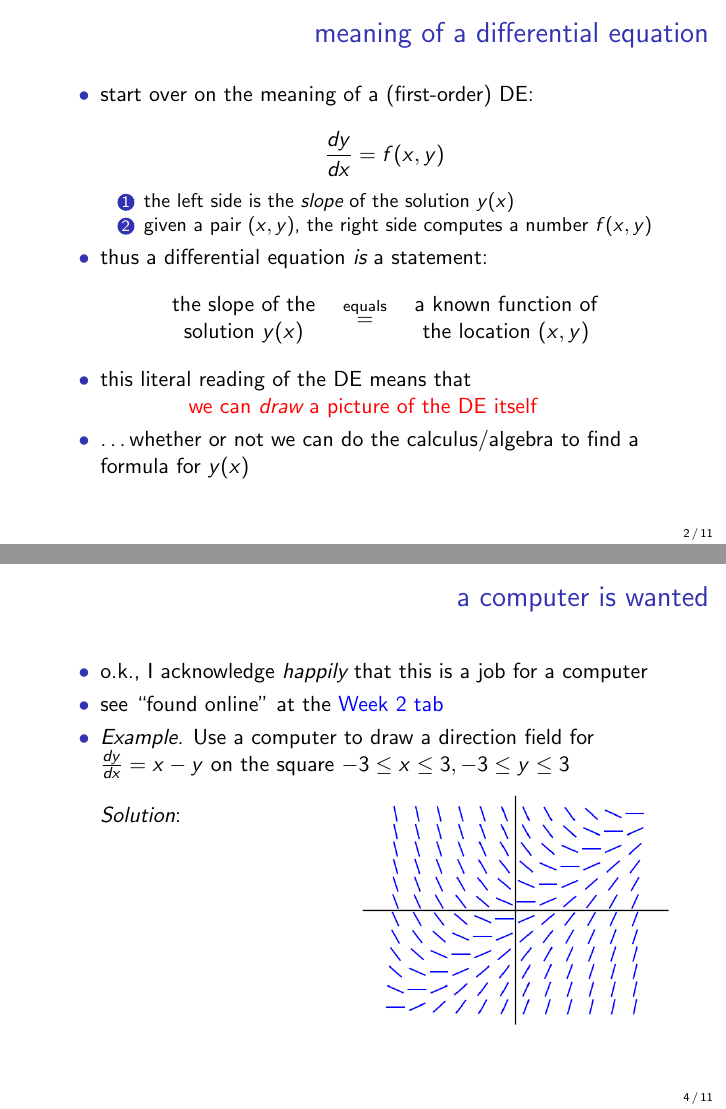
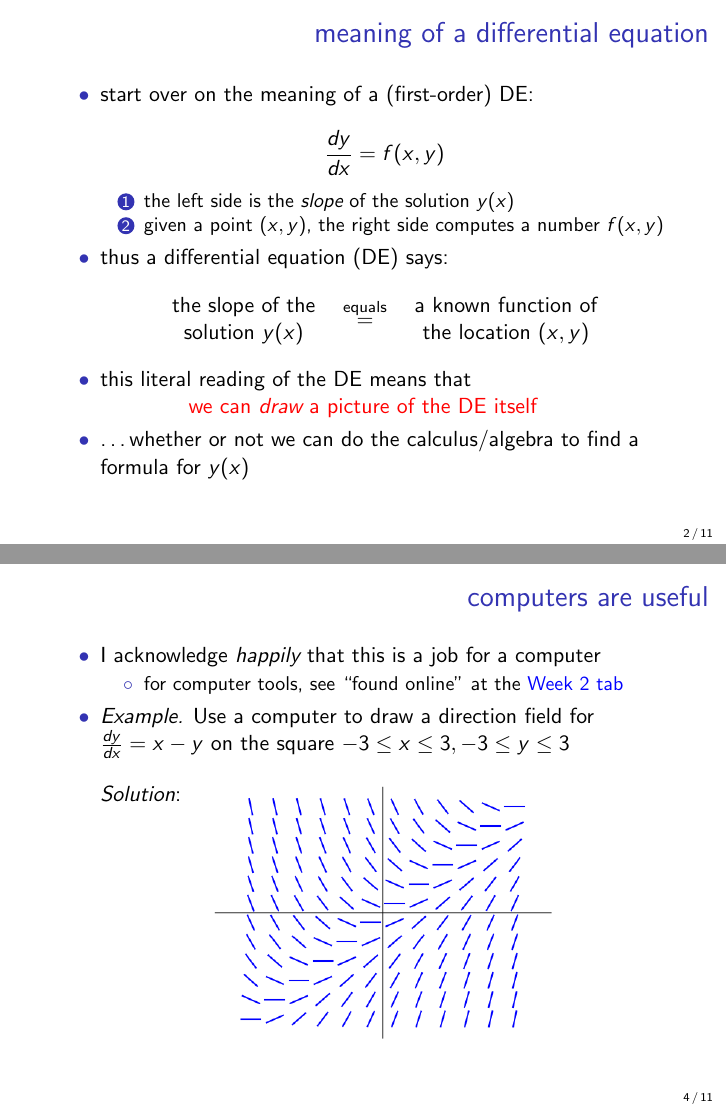
Before and after one commit to bueler/math302, LaTeX slides (assets/slides/2-1.tex): pages 2 and 4 of 11, joined at a grey line. Compiled offline with pdfLaTeX.

Commit message:
minor edits; tomorrow will have the energy to do it all

```diff
--- a/assets/slides/2-1.tex
+++ b/assets/slides/2-1.tex
@@ -43,9 +43,9 @@
 \vspace{-2mm}
     \begin{enumerate}
     \item the left side is the \emph{slope} of the solution $y(x)$
-    \item given a pair $(x,y)$, the right side computes a number $f(x,y)$
+    \item given a point $(x,y)$, the right side computes a number $f(x,y)$
     \end{enumerate}
-\item thus a differential equation \emph{is} a statement:
+\item thus a differential equation (DE) says:
     $$\begin{matrix}
     \text{the slope of the} \\
     \text{solution } y(x)
@@ -87,19 +87,21 @@ $$-3 \le x \le 3, -3 \le y \le 3$$
 \end{frame}
 
 
-\begin{frame}{a computer is wanted}
+\begin{frame}{computers are useful}
 
 \begin{itemize}
-\item o.k., I acknowledge \emph{happily} that this is a job for a computer
-\item see ``found online'' at the \href{https://bueler.github.io/math302/week2.html}{\color{blue} Week 2 tab}
+\item I acknowledge \emph{happily} that this is a job for a computer
+    \begin{itemize}
+    \item for computer tools,  see ``found online'' at the \href{https://bueler.github.io/math302/week2.html}{\color{blue} Week 2 tab}
+    \end{itemize}
 \item \emph{Example.}  Use a computer to draw a direction field for
 $\frac{dy}{dx} = x-y$ on the square $-3 \le x \le 3, -3 \le y \le 3$
 
 \bigskip
 \emph{Solution}:
 
-\vspace{-5mm}
-\hfill \includegraphics[width=0.5\textwidth]{figs/example-field}
+\vspace{-3mm}
+\hfill \includegraphics[width=0.55\textwidth]{figs/example-field} \phantom{as dfjadl dsf}
 \end{itemize}
 \end{frame}
 
```
Also changed, not shown: assets/slides/2-1.tex (8 more changed lines).
